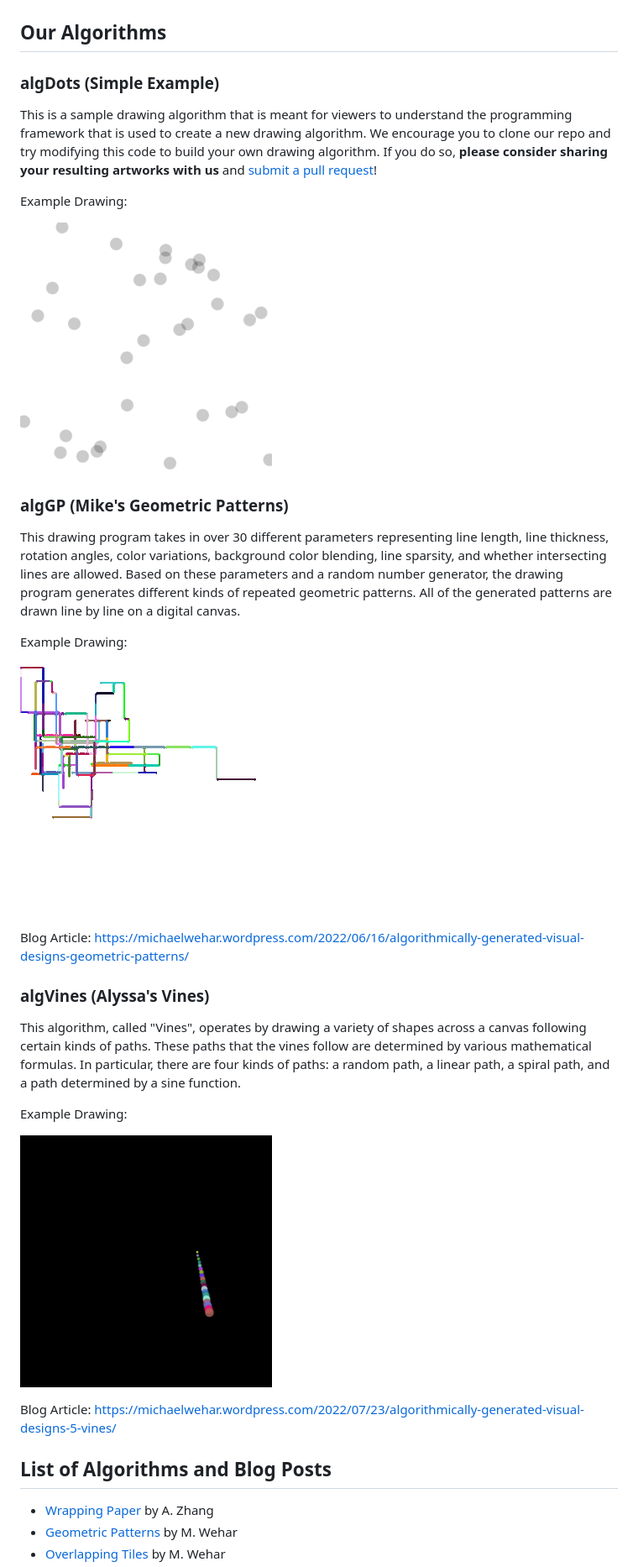
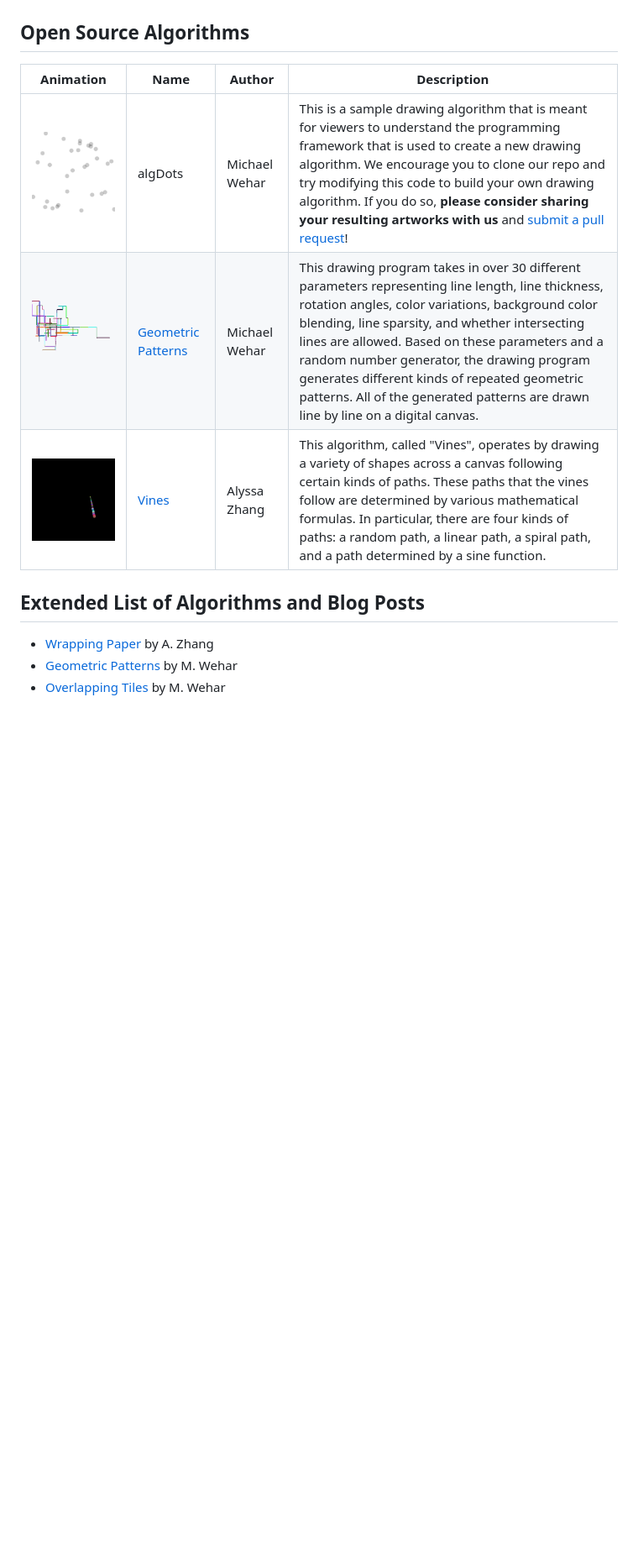
Before and after one commit to Algorithmically-Generated-Artwork/Drawing-Program, a Markdown page: README.md, the part around one of its changes. Shown at 84% size. Rendered like a GitHub page; blank space fills up the shorter version.

Commit message:
Improving readme

```diff
--- a/README.md
+++ b/README.md
@@ -25,37 +25,15 @@
 
 ![Web Interface Screenshot](https://github.com/Algorithmically-Generated-Artwork/Drawing-Program/blob/main/readme_images/web_interface.png)
 
-## Our Algorithms
+## Open Source Algorithms
 
-### algDots (Simple Example)
+| Animation | Name | Author | Description |
+|-----------|------|--------|-------------|
+| ![algDots Animation](https://github.com/Algorithmically-Generated-Artwork/Drawing-Program/blob/main/readme_images/algDots.gif) | algDots | Michael Wehar | This is a sample drawing algorithm that is meant for viewers to understand the programming framework that is used to create a new drawing algorithm.  We encourage you to clone our repo and try modifying this code to build your own drawing algorithm.  If you do so, **please consider sharing your resulting artworks with us** and [submit a pull request](https://github.com/Algorithmically-Generated-Artwork/Drawing-Program/pulls)! |
+| ![algGP Animation](https://github.com/Algorithmically-Generated-Artwork/Drawing-Program/blob/main/readme_images/algGP.gif) | [Geometric Patterns](https://michaelwehar.wordpress.com/2022/06/16/algorithmically-generated-visual-designs-geometric-patterns/) | Michael Wehar | This drawing program takes in over 30 different parameters representing line length, line thickness, rotation angles, color variations, background color blending, line sparsity, and whether intersecting lines are allowed. Based on these parameters and a random number generator, the drawing program generates different kinds of repeated geometric patterns. All of the generated patterns are drawn line by line on a digital canvas. |
+| ![algVines Animation](https://github.com/Algorithmically-Generated-Artwork/Drawing-Program/blob/main/readme_images/algVines.gif) | [Vines](https://michaelwehar.wordpress.com/2022/07/23/algorithmically-generated-visual-designs-5-vines/) | Alyssa Zhang | This algorithm, called "Vines", operates by drawing a variety of shapes across a canvas following certain kinds of paths. These paths that the vines follow are determined by various mathematical formulas. In particular, there are four kinds of paths: a random path, a linear path, a spiral path, and a path determined by a sine function. |
 
-This is a sample drawing algorithm that is meant for viewers to understand the programming framework that is used to create a new drawing algorithm.  We encourage you to clone our repo and try modifying this code to build your own drawing algorithm.  If you do so, **please consider sharing your resulting artworks with us** and [submit a pull request](https://github.com/Algorithmically-Generated-Artwork/Drawing-Program/pulls)!
-
-Example Drawing:
-
-![algDots Animation](https://github.com/Algorithmically-Generated-Artwork/Drawing-Program/blob/main/readme_images/algDots.gif)
-
-### algGP (Mike's Geometric Patterns)
-
-This drawing program takes in over 30 different parameters representing line length, line thickness, rotation angles, color variations, background color blending, line sparsity, and whether intersecting lines are allowed. Based on these parameters and a random number generator, the drawing program generates different kinds of repeated geometric patterns. All of the generated patterns are drawn line by line on a digital canvas.
-
-Example Drawing:
-
-![algGP Animation](https://github.com/Algorithmically-Generated-Artwork/Drawing-Program/blob/main/readme_images/algGP.gif)
-
-Blog Article: https://michaelwehar.wordpress.com/2022/06/16/algorithmically-generated-visual-designs-geometric-patterns/
-
-### algVines (Alyssa's Vines)
-
-This algorithm, called "Vines", operates by drawing a variety of shapes across a canvas following certain kinds of paths. These paths that the vines follow are determined by various mathematical formulas. In particular, there are four kinds of paths: a random path, a linear path, a spiral path, and a path determined by a sine function.
-
-Example Drawing:
-
-![algVines Animation](https://github.com/Algorithmically-Generated-Artwork/Drawing-Program/blob/main/readme_images/algVines.gif)
-
-Blog Article: https://michaelwehar.wordpress.com/2022/07/23/algorithmically-generated-visual-designs-5-vines/
-
-## List of Algorithms and Blog Posts
+## Extended List of Algorithms and Blog Posts
 
 - [Wrapping Paper](https://michaelwehar.wordpress.com/2022/06/14/algorithmically-generated-visual-designs-wrapping-paper/) by A. Zhang
 - [Geometric Patterns](https://michaelwehar.wordpress.com/2022/06/16/algorithmically-generated-visual-designs-geometric-patterns/) by M. Wehar
```
Also changed, not shown: other parts of README.md (+4 -5 lines).
